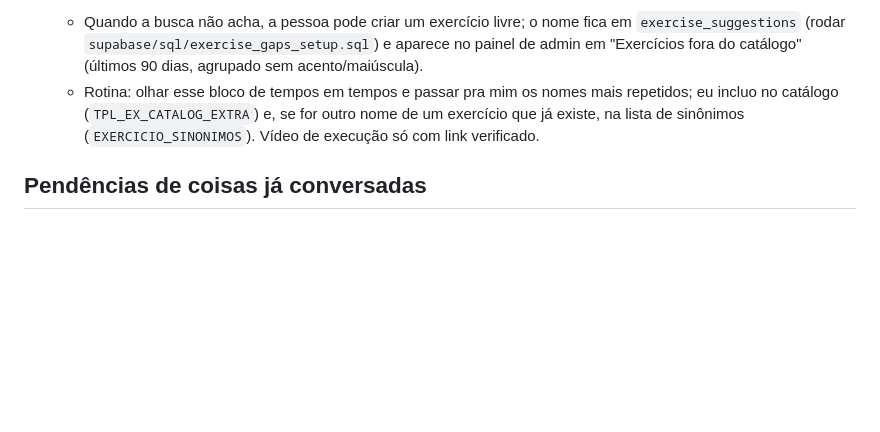
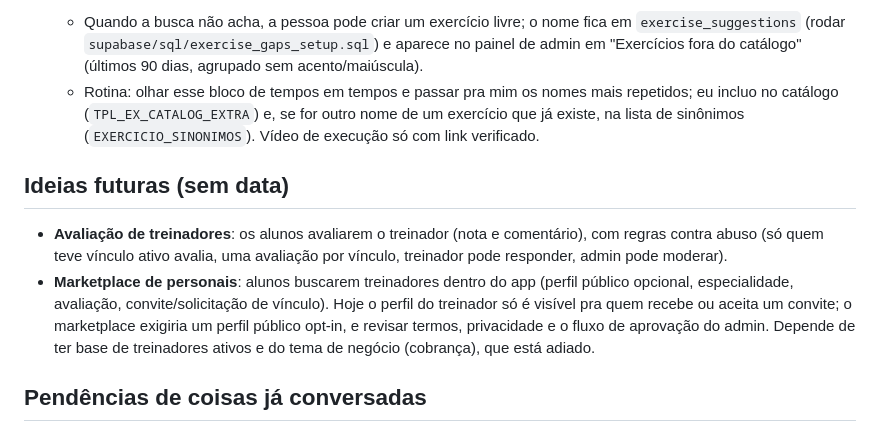
Before and after one commit to DursoAndre/meu-treino, a Markdown page: ROADMAP.md, the part around the change. Drawn GitHub-style; blank space fills up the shorter version.

Commit message:
Roadmap: avaliação de treinadores e marketplace de personais
Co-Authored-By: Claude Sonnet 5.5 <noreply@anthropic.com>
Claude-Session: https://claude.ai/code/session_015cVe1JQ2CUkwbA3tfmAsiv

```diff
--- a/ROADMAP.md
+++ b/ROADMAP.md
@@ -48,6 +48,11 @@ Lista viva do que queremos discutir e implementar, em ordem de conversa (não de
    - Quando a busca não acha, a pessoa pode criar um exercício livre; o nome fica em `exercise_suggestions` (rodar `supabase/sql/exercise_gaps_setup.sql`) e aparece no painel de admin em "Exercícios fora do catálogo" (últimos 90 dias, agrupado sem acento/maiúscula).
    - Rotina: olhar esse bloco de tempos em tempos e passar pra mim os nomes mais repetidos; eu incluo no catálogo (`TPL_EX_CATALOG_EXTRA`) e, se for outro nome de um exercício que já existe, na lista de sinônimos (`EXERCICIO_SINONIMOS`). Vídeo de execução só com link verificado.
 
+## Ideias futuras (sem data)
+
+- **Avaliação de treinadores**: os alunos avaliarem o treinador (nota e comentário), com regras contra abuso (só quem teve vínculo ativo avalia, uma avaliação por vínculo, treinador pode responder, admin pode moderar).
+- **Marketplace de personais**: alunos buscarem treinadores dentro do app (perfil público opcional, especialidade, avaliação, convite/solicitação de vínculo). Hoje o perfil do treinador só é visível pra quem recebe ou aceita um convite; o marketplace exigiria um perfil público opt-in, e revisar termos, privacidade e o fluxo de aprovação do admin. Depende de ter base de treinadores ativos e do tema de negócio (cobrança), que está adiado.
+
 ## Pendências de coisas já conversadas
 
 - **Ajustes no treino de hoje (entregue)**: falta rodar `supabase/sql/app_events_setup.sql` e `supabase/sql/admin_login_stats.sql` no Supabase para o painel admin mostrar as medições (treinos com ajuste, quanto salvam na ficha). Sem isso o app funciona normal, só as seções de medições e de logins por usuário não aparecem.
```
